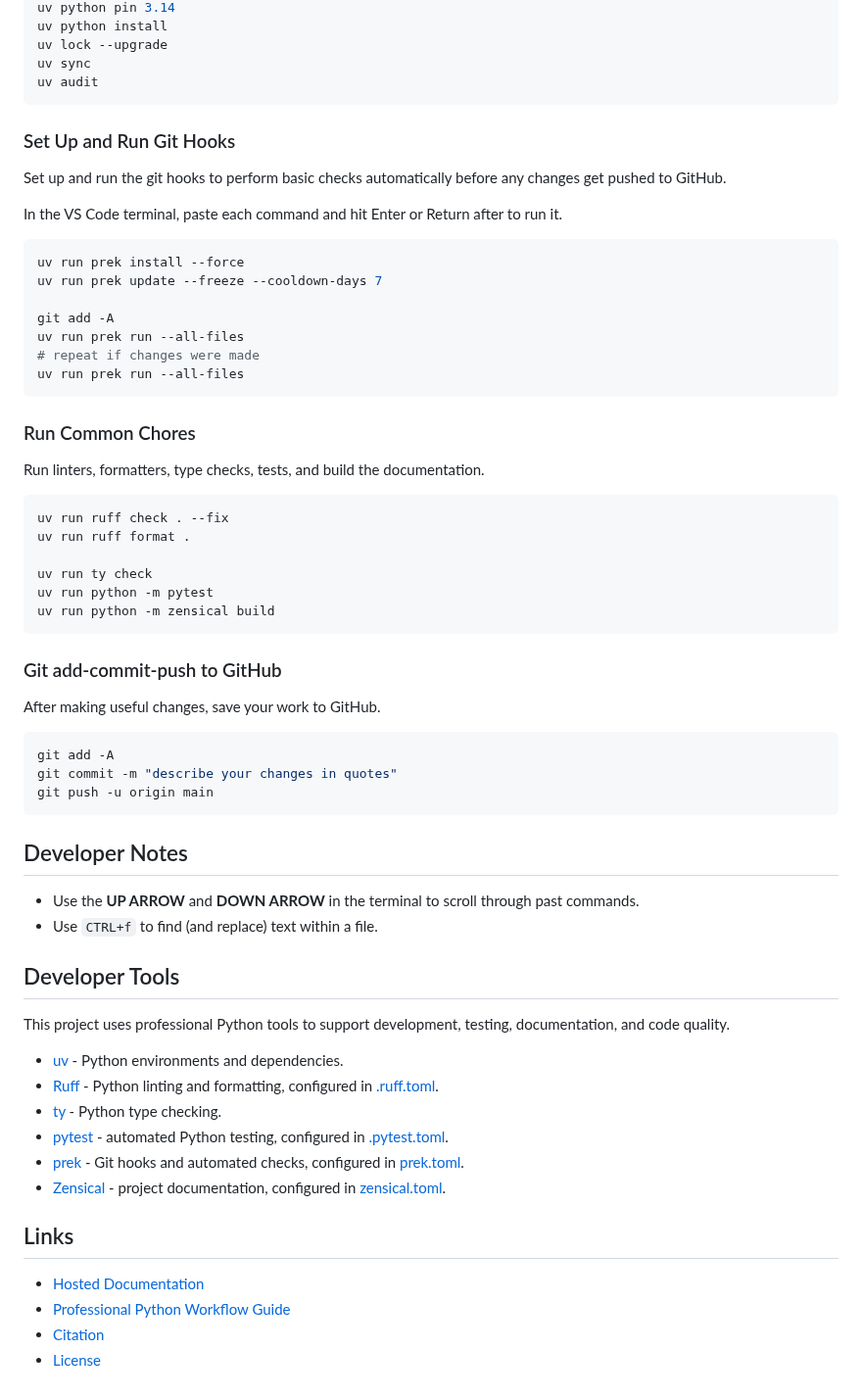
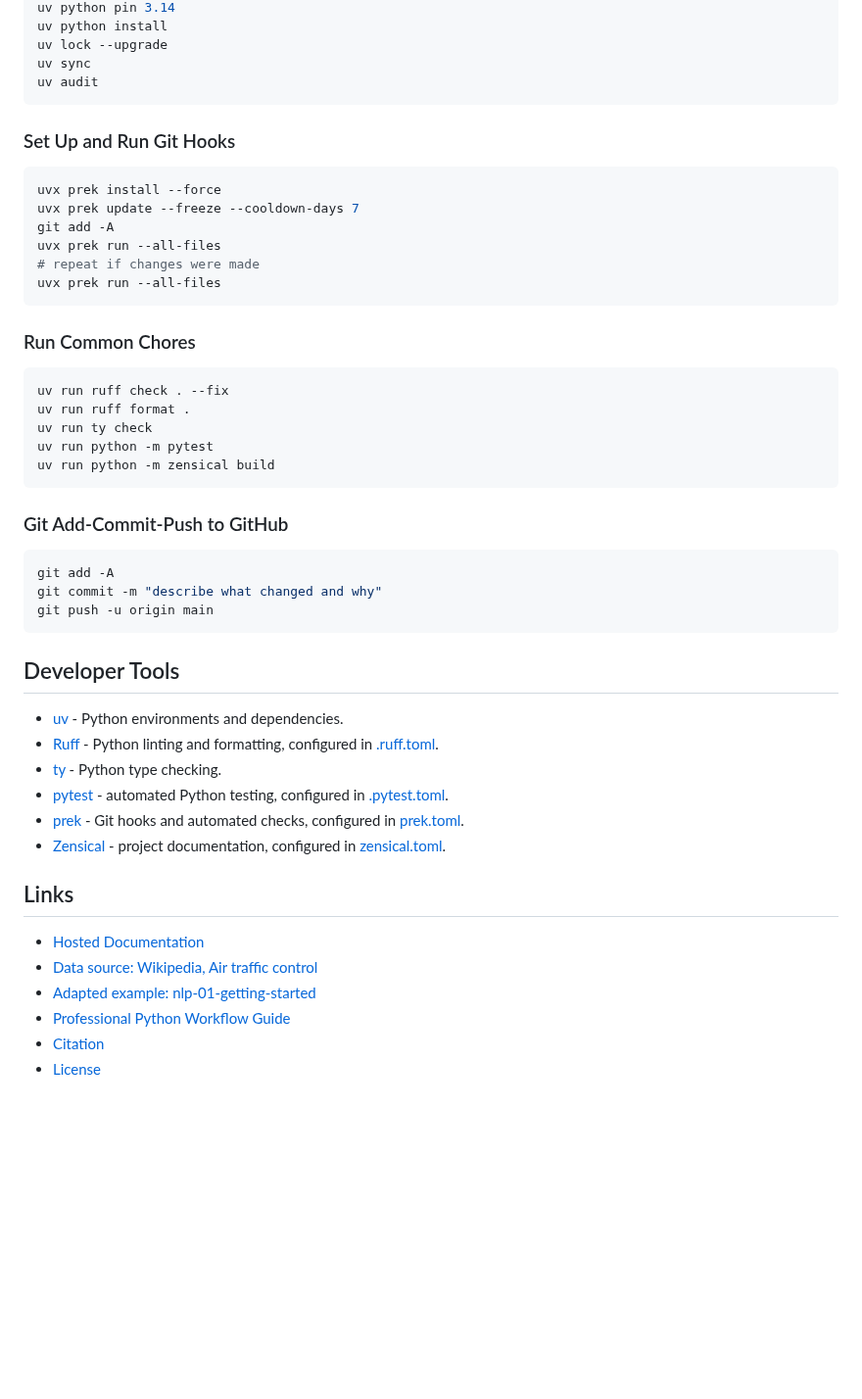
Before and after one commit to KHenn22/nlp-01-getting-started, a Markdown page: README.md, the part around one of its changes. Shown at 98% size. Rendered like a GitHub page; blank space fills up the shorter version.

````diff
--- a/README.md
+++ b/README.md
@@ -159,70 +117,40 @@ uv lock --upgrade
 uv sync
 uv audit
 ```
-
 ### Set Up and Run Git Hooks
-
-Set up and run the git hooks to perform
-basic checks automatically before
-any changes get pushed to GitHub.
-
-In the VS Code terminal,
-paste each command and hit Enter or Return after to run it.
-
 ```shell
-uv run prek install --force
-uv run prek update --freeze --cooldown-days 7
-
+uvx prek install --force
+uvx prek update --freeze --cooldown-days 7
 git add -A
-uv run prek run --all-files
+uvx prek run --all-files
 # repeat if changes were made
-uv run prek run --all-files
+uvx prek run --all-files
 ```
-
 ### Run Common Chores
-
-Run linters, formatters, type checks, tests, and
-build the documentation.
-
 ```shell
 uv run ruff check . --fix
 uv run ruff format .
-
 uv run ty check
 uv run python -m pytest
 uv run python -m zensical build
 ```
-
-### Git add-commit-push to GitHub
-
-After making useful changes, save your work to GitHub.
-
+### Git Add-Commit-Push to GitHub
 ```shell
 git add -A
-git commit -m "describe your changes in quotes"
+git commit -m "describe what changed and why"
 git push -u origin main
 ```
-
-## Developer Notes
-
-- Use the **UP ARROW** and **DOWN ARROW** in the terminal to scroll through past commands.
-- Use `CTRL+f` to find (and replace) text within a file.
-
 ## Developer Tools
-
-This project uses professional Python tools to support development,
-testing, documentation, and code quality.
-
 - [uv](https://docs.astral.sh/uv/) - Python environments and dependencies.
 - [Ruff](https://docs.astral.sh/ruff/) - Python linting and formatting, configured in [.ruff.toml](.ruff.toml).
 - [ty](https://docs.astral.sh/ty/) - Python type checking.
 - [pytest](https://docs.pytest.org/) - automated Python testing, configured in [.pytest.toml](.pytest.toml).
 - [prek](https://prek.j178.dev/) - Git hooks and automated checks, configured in [prek.toml](prek.toml).
 - [Zensical](https://zensical.org/) - project documentation, configured in [zensical.toml](zensical.toml).
-
 ## Links
-
 - [Hosted Documentation](https://khenn22.github.io/nlp-01-getting-started/)
+- [Data source: Wikipedia, Air traffic control](https://en.wikipedia.org/wiki/Air_traffic_control)
+- [Adapted example: nlp-01-getting-started](https://github.com/denisecase/nlp-01-getting-started)
 - [Professional Python Workflow Guide](https://denisecase.github.io/pro-analytics-02/)
 - [Citation](CITATION.cff)
 - [License](LICENSE)
````
Also changed, not shown: other parts of README.md (+59 -101 lines), docs/index.md (+27 -1 lines), docs/images/top_words.png (added), docs/images/word_cloud.png (added), 1 other file.
